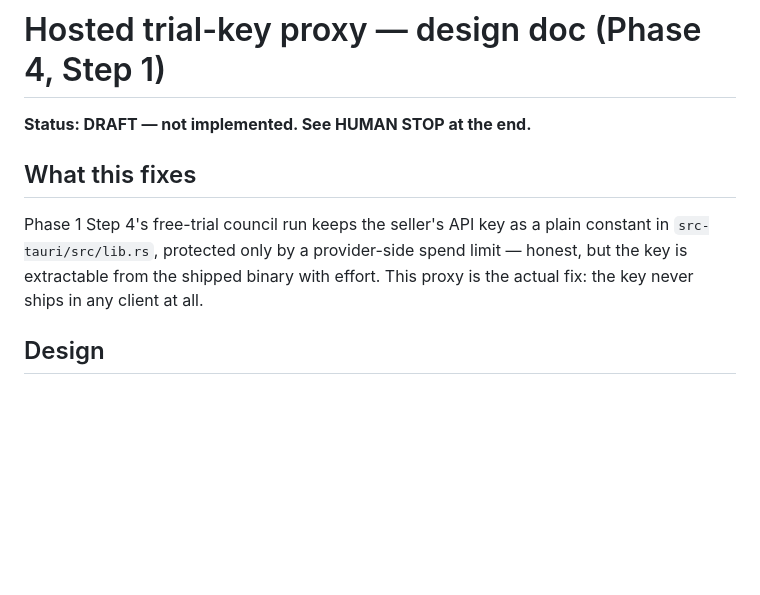
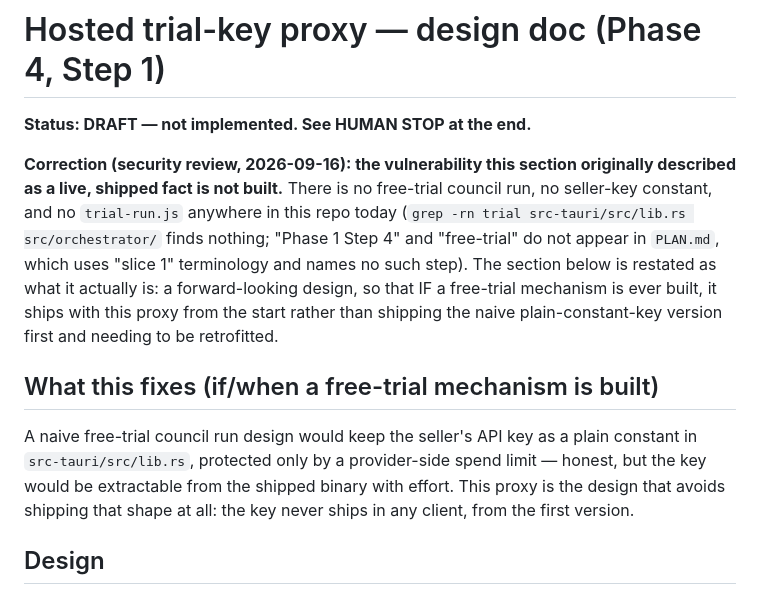
Before and after one commit to muad-yasin/sophi-a, a Markdown page: docs/hosted-trial-proxy.md, the part around the change. GitHub-like rendering; blank space fills up the shorter version.

Commit message:
Fix #4 (MEDIUM, doc): correct hosted-trial-proxy.md's misleading "what this fixes" framing
The doc's "What this fixes" section described a hardcoded seller-key vulnerability
("Phase 1 Step 4's free-trial council run... a plain constant in src-tauri/src/lib.rs") as a
live, shipped fact. Verified before editing: zero grep hits for "trial" anywhere in
src-tauri/src/lib.rs or src/orchestrator/*.js, and "Phase 1 Step 4"/"free-trial" appear nowhere
in PLAN.md, which uses "slice 1" terminology and names no such step. The feature does not exist.

Fix: added an explicit correction and reframed the section as what it actually is - a
forward-looking design for IF a free-trial mechanism is ever built, not a fix for something
already shipped. The doc's own DRAFT/HUMAN STOP status and the rest of its design content are
unchanged - the design itself is real, useful future-planning work; only the misleading tense of
the opening framing needed correcting.

```diff
--- a/docs/hosted-trial-proxy.md
+++ b/docs/hosted-trial-proxy.md
@@ -2,12 +2,21 @@
 
 **Status: DRAFT — not implemented. See HUMAN STOP at the end.**
 
-## What this fixes
+**Correction (security review, 2026-09-16): the vulnerability this section originally described
+as a live, shipped fact is not built.** There is no free-trial council run, no seller-key
+constant, and no `trial-run.js` anywhere in this repo today (`grep -rn trial src-tauri/src/lib.rs
+src/orchestrator/` finds nothing; "Phase 1 Step 4" and "free-trial" do not appear in `PLAN.md`,
+which uses "slice 1" terminology and names no such step). The section below is restated as what it
+actually is: a forward-looking design, so that IF a free-trial mechanism is ever built, it ships
+with this proxy from the start rather than shipping the naive plain-constant-key version first and
+needing to be retrofitted.
 
-Phase 1 Step 4's free-trial council run keeps the seller's API key as a plain constant in
-`src-tauri/src/lib.rs`, protected only by a provider-side spend limit — honest, but the key is
-extractable from the shipped binary with effort. This proxy is the actual fix: the key never
-ships in any client at all.
+## What this fixes (if/when a free-trial mechanism is built)
+
+A naive free-trial council run design would keep the seller's API key as a plain constant in
+`src-tauri/src/lib.rs`, protected only by a provider-side spend limit — honest, but the key would
+be extractable from the shipped binary with effort. This proxy is the design that avoids shipping
+that shape at all: the key never ships in any client, from the first version.
 
 ## Design
 
```
